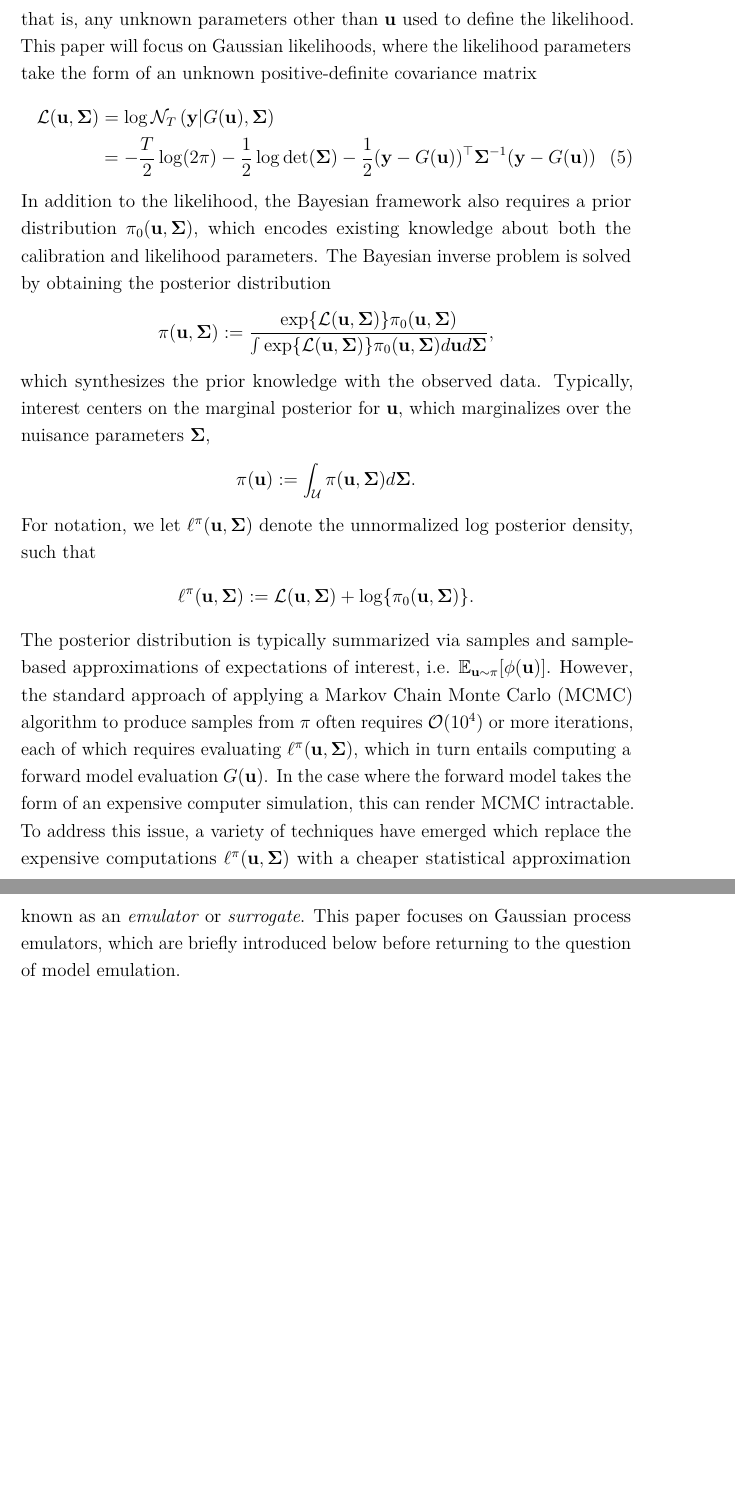
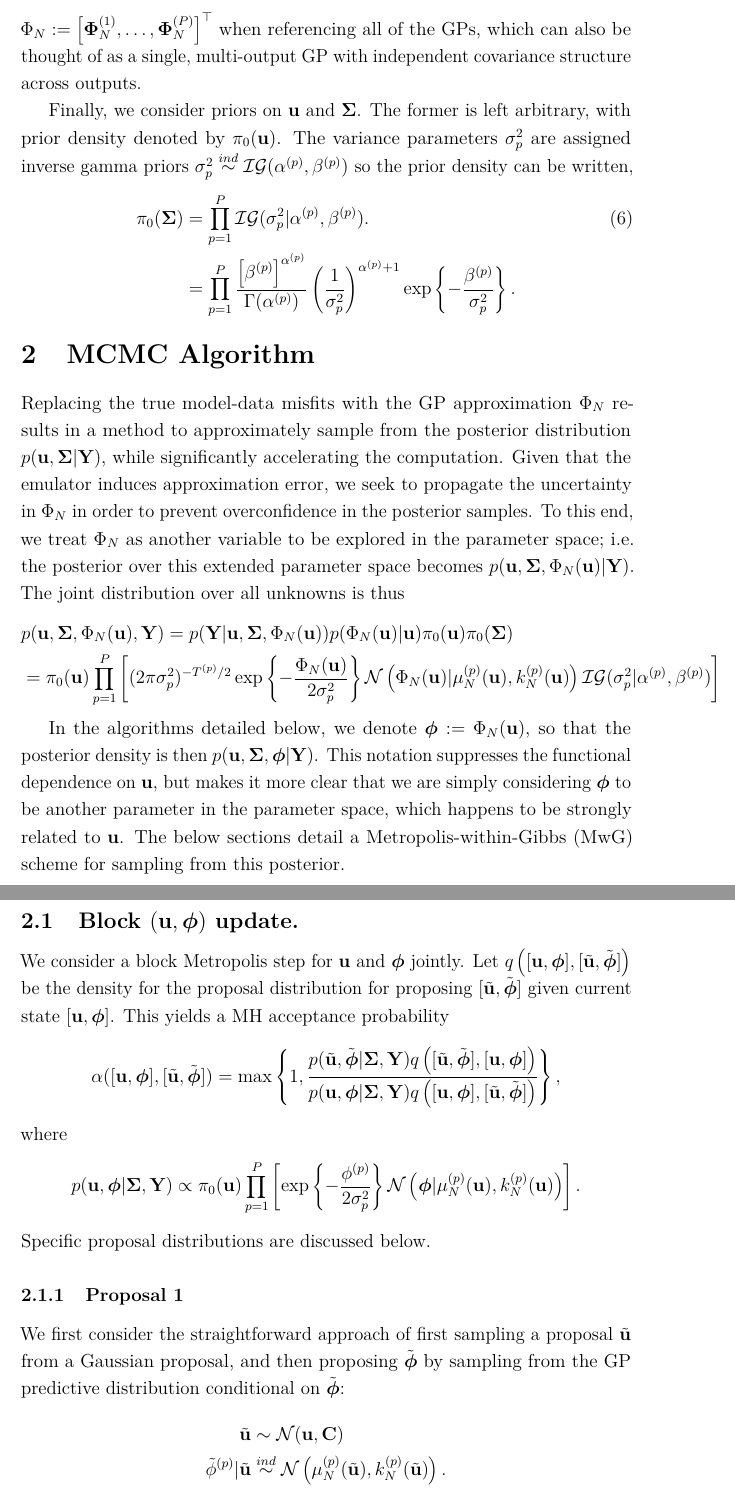
Before and after one commit to arob5/gp-calibration, a LaTeX document (gp_accelerated_mcmc.tex, which reads local-defs.tex): two parts of pages 2 and 3 of 3, joined at a grey line, cut at the place of the change, the shorter picture padded with empty space. Compiled offline with pdfLaTeX.

Commit message:
Progress on algorithm writeup for GP accelerated MCMC.

```diff
--- a/gp_accelerated_mcmc.tex
+++ b/gp_accelerated_mcmc.tex
@@ -20,6 +20,7 @@
 
 % Local custom commands.
 \include{local-defs}
+\newcommand{\bphi}{\boldsymbol{\phi}}
 
 \setlist{topsep=1ex,parsep=1ex,itemsep=0ex}
 \setlist[1]{leftmargin=\parindent}
@@ -73,0 +81,53 @@ where we denote the \textit{model-data misfit} by
+ $\indexDesign[\Ndesign]{\SSR} := \left[\SSRVecPredOut{\Ndesign}{1}, \dots, \SSRVecPredOut{\Ndesign}{\Nobj}\right]^\top$ when referencing all of the GPs, which can
+ also be thought of as a single, multi-output GP with independent covariance structure across outputs.
+
+Finally, we consider priors on $\bpar$ and $\CovObs$. The former is left arbitrary, with prior density denoted by $\priorDens(\bpar)$.
+The variance parameters $\sdObs_{\objIdx}^2$ are assigned inverse gamma priors $\sdObs_{\objIdx}^2 \overset{ind}{\sim} \mathcal{IG}(\indexObj{\IGShape}, \indexObj{\IGScale})$ so the
+prior density can be written,
+\begin{align}
+\priorDens(\CovObs)
+&= \prod_{\objIdx = 1}^{\Nobj} \mathcal{IG}(\sdObs_{\objIdx}^2|\indexObj{\IGShape}, \indexObj{\IGScale}). \label{inv_gamma_prior} \\
+&= \prod_{\objIdx = 1}^{\Nobj} \frac{\left[ \indexObj{\IGScale}\right]^{\indexObj{\IGShape}}}{\Gamma(\indexObj{\IGShape})} \left(\frac{1}{\sdObs^2_{\objIdx}}\right)^{\indexObj{\IGShape}+1}
+\exp\left\{-\frac{\indexObj{\IGScale}}{\sdObs^2_{\objIdx}} \right\}. \nonumber
+\end{align}
+
+% MCMC Algorithm
+\section{MCMC Algorithm}
+Replacing the true model-data misfits with the GP approximation $\indexDesign[\Ndesign]{\SSR} $ results in a method to approximately sample from the posterior
+distribution $p(\bpar, \CovObs | \stateMat)$, while significantly accelerating the computation. Given that the emulator induces approximation error, we seek to
+propagate the uncertainty in $\indexDesign[\Ndesign]{\SSR}$ in order to prevent overconfidence in the posterior samples. To this end, we treat $\indexDesign[\Ndesign]{\SSR}$
+as another variable to be explored in the parameter space; i.e. the posterior over this extended parameter space becomes
+$p(\bpar, \CovObs, \indexDesign[\Ndesign]{\SSR}(\bpar) | \stateMat)$. The joint distribution over all unknowns is thus
+\begin{align*}
+&p(\bpar, \CovObs, \indexDesign[\Ndesign]{\SSR}(\bpar), \stateMat) =
+p(\stateMat | \bpar, \CovObs, \indexDesign[\Ndesign]{\SSR}(\bpar))p(\indexDesign[\Ndesign]{\SSR}(\bpar) | \bpar) \priorDens(\bpar) \priorDens(\CovObs) \\
+&= \priorDens(\bpar) \prod_{\objIdx=1}^{\Nobj} \left[(2\pi\sdObs^2_{\objIdx})^{-\indexObj{\Ntime}/2} \exp\left\{-\frac{\indexDesign[\Ndesign]{\SSR}(\bpar)}{2\sdObs^2_{\objIdx}} \right\}
+\Gaussian\left(\indexDesign[\Ndesign]{\SSR}(\bpar) | \GPMeanPredOut{\Ndesign}{\objIdx}(\bpar), \GPKerPredOut{\Ndesign}{\objIdx}(\bpar)\right) \mathcal{IG}(\sdObs^2_{\objIdx}| \indexObj{\IGShape}, \indexObj{\IGScale}) \right]
+\end{align*}
+
+In the algorithms detailed below, we denote $\bphi := \indexDesign[\Ndesign]{\SSR}(\bpar)$, so that the posterior density is then $p(\bpar, \CovObs, \bphi | \stateMat)$. This notation suppresses
+the functional dependence on $\bpar$, but makes it more clear that we are simply considering $\bphi$ to be another parameter in the parameter space, which happens to be strongly
+related to $\bpar$. The below sections detail a Metropolis-within-Gibbs (MwG) scheme for sampling from this posterior.
+
+\subsection{Block $(\bpar, \bphi)$ update.}
+We consider a block Metropolis step for $\bpar$ and $\bphi$ jointly. Let $\propDens\left([\bpar, \bphi], [\tilde{\bpar}, \tilde{\bphi}] \right)$ be the density for the proposal distribution for
+proposing $[\tilde{\bpar}, \tilde{\bphi}]$ given current state $[\bpar, \bphi]$. This yields a MH acceptance probability
+\begin{align*}
+\accProbMH([\bpar, \bphi], [\tilde{\bpar}, \tilde{\bphi}])
+&= \max\left\{1,  \frac{p(\tilde{\bpar}, \tilde{\bphi}|\CovObs, \stateMat)\propDens\left([\tilde{\bpar}, \tilde{\bphi}], [\bpar, \bphi] \right)}{p(\bpar, \bphi|\CovObs, \stateMat) \propDens\left([\bpar, \bphi], [\tilde{\bpar}, \tilde{\bphi}] \right)} \right\},
+\end{align*}
+where
+\begin{align*}
+p(\bpar, \bphi|\CovObs, \stateMat)
+&\propto \priorDens(\bpar) \prod_{\objIdx=1}^{\Nobj} \left[\exp\left\{-\frac{\indexObj{\phi}}{2\sdObs^2_{\objIdx}} \right\}
+\Gaussian\left(\bphi | \GPMeanPredOut{\Ndesign}{\objIdx}(\bpar), \GPKerPredOut{\Ndesign}{\objIdx}(\bpar)\right) \right].
+\end{align*}
+Specific proposal distributions are discussed below.
+
+\subsubsection{Proposal 1}
+We first consider the straightforward approach of first sampling a proposal $\tilde{\bpar}$ from a Gaussian proposal, and then proposing $\tilde{\bphi}$ by sampling from the
+GP predictive distribution conditional on $\tilde{\bphi}$:
+\begin{align*}
+\tilde{\bpar} &\sim \Gaussian(\bpar, \CovProp) \\
+\indexObj{\tilde{\phi}}|\tilde{\bpar} &\overset{ind}{\sim} \Gaussian\left(\GPMeanPredOut{\Ndesign}{\objIdx}(\tilde{\bpar}), \GPKerPredOut{\Ndesign}{\objIdx}(\tilde{\bpar})\right).
+\end{align*}
@@ -80,32 +142,7 @@ explicit dependence on $\bstate$ dropped from the notation as the data is assume
-\textit{likelihood parameters}; that is, any unknown parameters other than $\bpar$ used to define the likelihood. This paper will focus on Gaussian likelihoods,
-where the likelihood parameters take the form of an unknown positive-definite covariance matrix
-\begin{align}
-\llik(\bpar, \CovObs) &= \log \Gaussian_{\Ntime}\left(\bstate | \fwd(\bpar), \CovObs \right) \nonumber \\
-			       &= -\frac{\Ntime}{2} \log(2\pi) - \frac{1}{2} \log \det(\CovObs) - \frac{1}{2} (\bstate - \fwd(\bpar))^\top \CovObs^{-1} (\bstate - \fwd(\bpar)) \label{llik}
-\end{align}
-In addition to the likelihood, the Bayesian framework also requires a prior distribution $\priorDens(\bpar, \CovObs)$,
-which encodes existing knowledge about both the calibration and likelihood parameters.
-The Bayesian inverse problem is solved by obtaining the
-posterior distribution
-\begin{align*}
-\postDens(\bpar, \CovObs) &:= \frac{\Exp{\llik(\bpar, \CovObs)}\priorDens(\bpar, \CovObs)}{\int \Exp{\llik(\bpar, \CovObs)}\priorDens(\bpar, \CovObs) d\bpar d\CovObs},
-\end{align*}
-which synthesizes the prior knowledge with the observed data. Typically, interest centers on the marginal posterior for $\bpar$, which marginalizes over the nuisance
-parameters $\CovObs$,
-\begin{align*}
-\postDens(\bpar) &:= \int_{\parSpace} \postDens(\bpar, \CovObs) d\CovObs.
-\end{align*}
-For notation, we let $\logUnPost(\bpar, \CovObs)$ denote the unnormalized log posterior density, such that
-\begin{align*}
-\logUnPost(\bpar, \CovObs) := \llik(\bpar, \CovObs) + \Log{\priorDens(\bpar, \CovObs)}.
-\end{align*}
-The posterior distribution is typically summarized via samples and sample-based approximations of expectations of interest, i.e. $\E_{\bpar \sim \postDens}[\phi(\bpar)]$.
-However, the standard approach of applying a Markov Chain Monte Carlo (MCMC) algorithm to produce samples from $\postDens$ often requires
-$\BigO(10^4)$ or more iterations, each of which requires evaluating $\logUnPost(\bpar, \CovObs)$, which
-in turn entails computing a forward model evaluation $\fwd(\bpar)$. In the  case where the forward model takes the form of an expensive computer simulation, this
-can render MCMC intractable. To address this issue, a variety of techniques have emerged which replace the expensive computations
-$\logUnPost(\bpar, \CovObs)$ with a cheaper statistical approximation known as an \textit{emulator} or \textit{surrogate}. This paper focuses on Gaussian process
-emulators, which are briefly introduced below before returning to the question of model emulation.
+% MCMC Algorithm: Marginal Likelihood Approach
+\section{MCMC Algorithm: Marginal Likelihood Approach}
+
+
 
 
 \end{document}
--- a/local-defs.tex
+++ b/local-defs.tex
@@ -162,6 +162,7 @@
 % --------------------------------------------------------------------------------------------------
 
 % Generic MCMC commands.
+\newcommand{\propDens}{q} % Proposal density
 \newcommand{\CovProp}{\mathbf{C}} % Proposal covariance matrix
 \newcommand{\NMCMC}{T_{\text{MCMC}}} % Proposal covariance matrix
 \newcommand{\accProbMH}{\alpha} % Metropolis-Hastings acceptance probability
```
Also changed, not shown: gp_accelerated_mcmc.tex (14 more changed lines).
